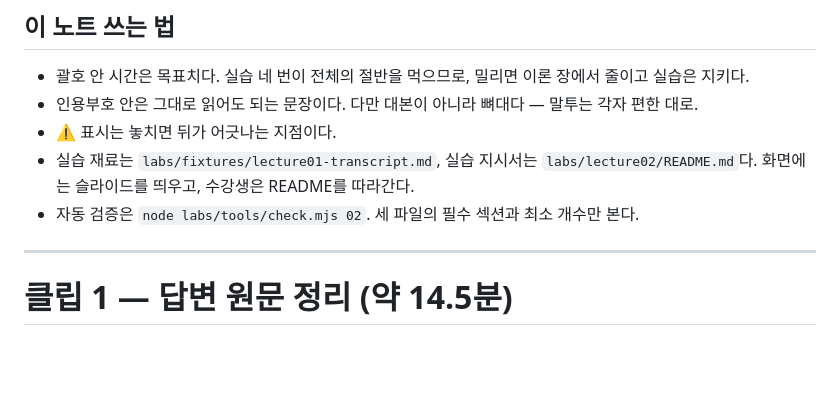
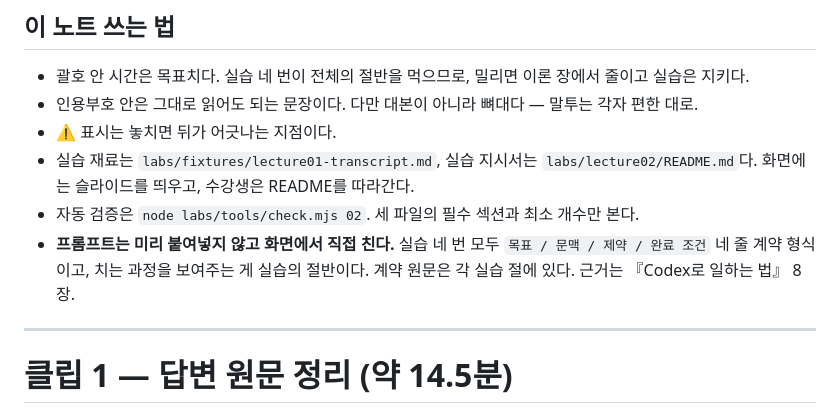
Before and after one commit to RainaKim/codex-lecture, a Markdown page: ref/lecture02-speaker-notes.md, the part around one of its changes. GitHub-like rendering; blank space fills up the shorter version.

```diff
--- a/ref/lecture02-speaker-notes.md
+++ b/ref/lecture02-speaker-notes.md
@@ -9,6 +9,9 @@ Part 1 · Chapter 1 · 2강 · 이론 + 실습 · 약 45분 · 21장 · 클립 4
 - ⚠️ 표시는 놓치면 뒤가 어긋나는 지점이다.
 - 실습 재료는 `labs/fixtures/lecture01-transcript.md`, 실습 지시서는 `labs/lecture02/README.md`다. 화면에는 슬라이드를 띄우고, 수강생은 README를 따라간다.
 - 자동 검증은 `node labs/tools/check.mjs 02`. 세 파일의 필수 섹션과 최소 개수만 본다.
+- **프롬프트는 미리 붙여넣지 않고 화면에서 직접 친다.** 실습 네 번 모두 `목표 / 문맥 / 제약 /
+  완료 조건` 네 줄 계약 형식이고, 치는 과정을 보여주는 게 실습의 절반이다. 계약 원문은 각
+  실습 절에 있다. 근거는 『Codex로 일하는 법』 8장.
 
 ---
 
```
Also changed, not shown: other parts of ref/lecture02-speaker-notes.md (+109 -0 lines).
